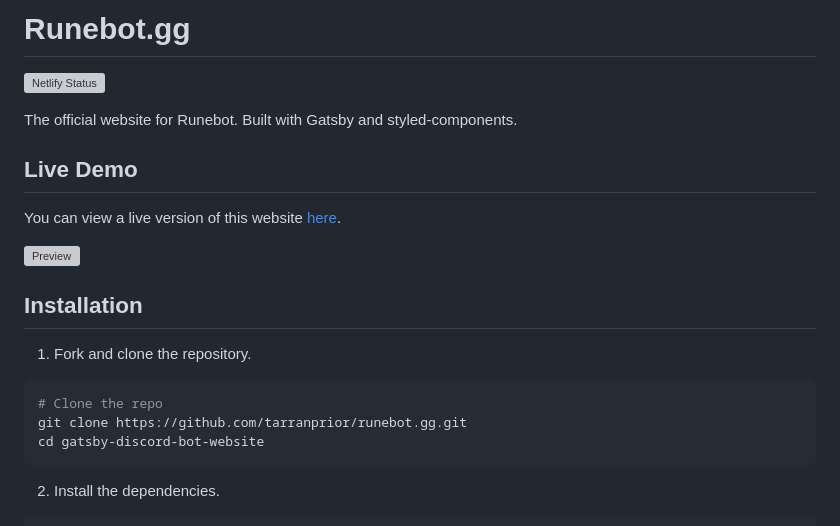
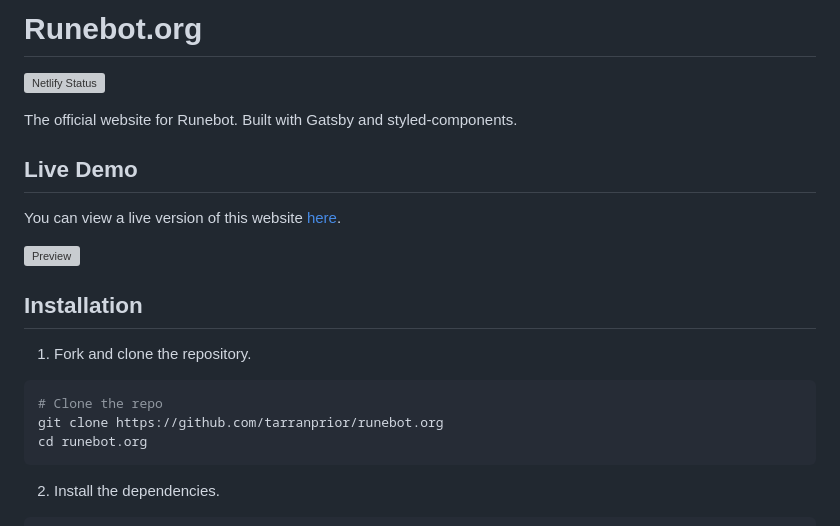
Before and after one commit to tarranprior/runebot.org, a Markdown page: README.md, the part around the change printed below. Drawn GitHub-style; grey boxes are pictures that could not be loaded.

Commit message:
📄 Update README.md

````diff
--- a/README.md
+++ b/README.md
@@ -1,4 +1,4 @@
-# Runebot.gg
+# Runebot.org
 [![Netlify Status](https://api.netlify.com/api/v1/badges/05a5d027-6b37-4a85-bf7c-6b385e16e43b/deploy-status)](https://app.netlify.com/sites/runebot-gg/deploys)
 
 The official website for Runebot. Built with Gatsby and styled-components.
@@ -12,8 +12,8 @@ You can view a live version of this website [here](https://runebot-gg.netlify.ap
 1. Fork and clone the repository.
   ```bash
   # Clone the repo
-  git clone https://github.com/tarranprior/runebot.gg.git
-  cd gatsby-discord-bot-website
+  git clone https://github.com/tarranprior/runebot.org
+  cd runebot.org
   ```
 2. Install the dependencies.
   ```bash
````
Also changed, not shown: other parts of README.md (+1 -1 lines).
